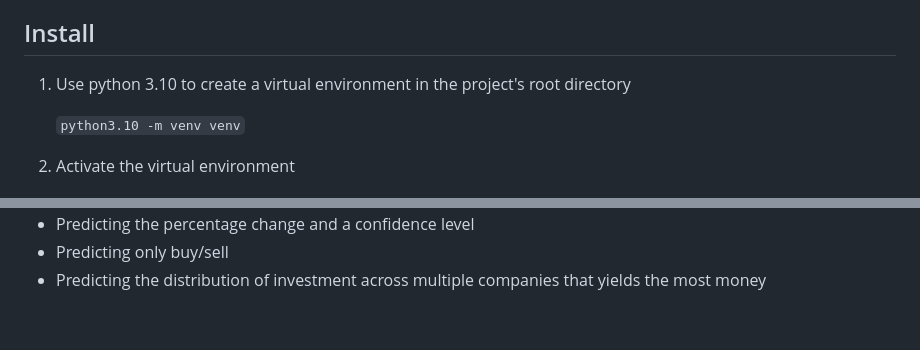
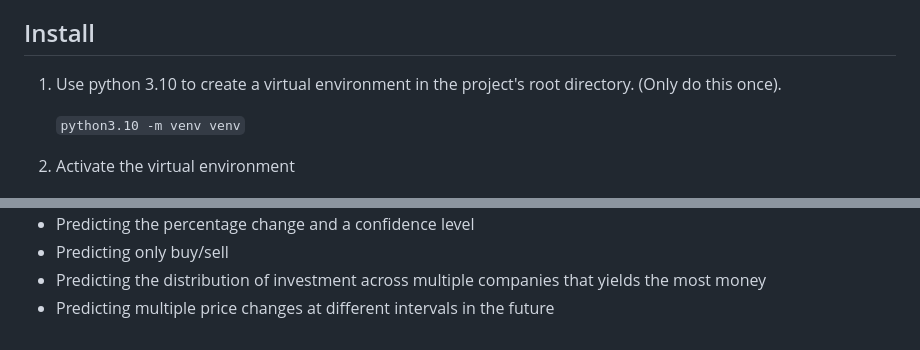
Before and after one commit to kjbassett/stonks, a Markdown page: README.md, 2 parts joined by grey strips. Rendered like a GitHub page; folded sections open.

Commit message:
Updated readme instructions and future plans

````diff
--- a/README.md
+++ b/README.md
@@ -6,7 +6,7 @@ It will use this data to try and predict future price changes.
 
 ## Install
 
-1. Use python 3.10 to create a virtual environment in the project's root directory
+1. Use python 3.10 to create a virtual environment in the project's root directory. (Only do this once).
 
     ```python3.10 -m venv venv```
 
@@ -68,4 +68,5 @@ Currently we predict the percentage change after some amount of time. We could t
 * Predicting the percentage change and a confidence level
 * Predicting only buy/sell
 * Predicting the distribution of investment across multiple companies that yields the most money
+* Predicting multiple price changes at different intervals in the future
 </details>
````
